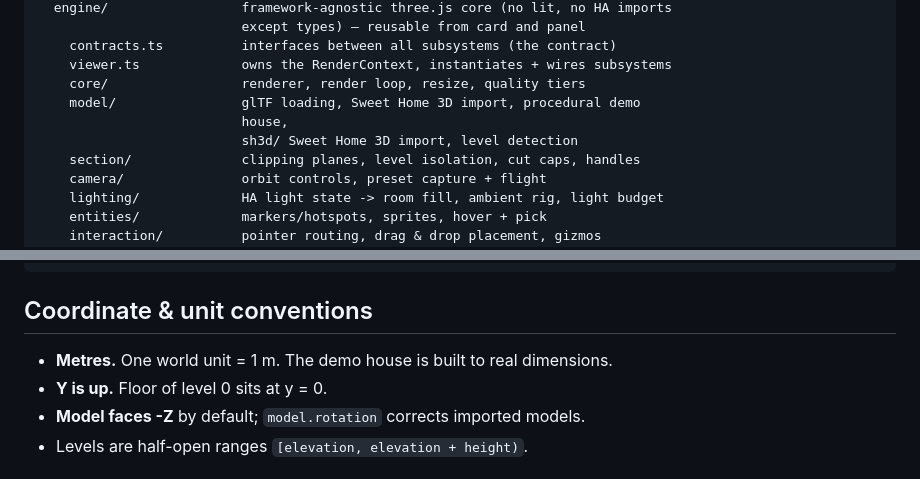
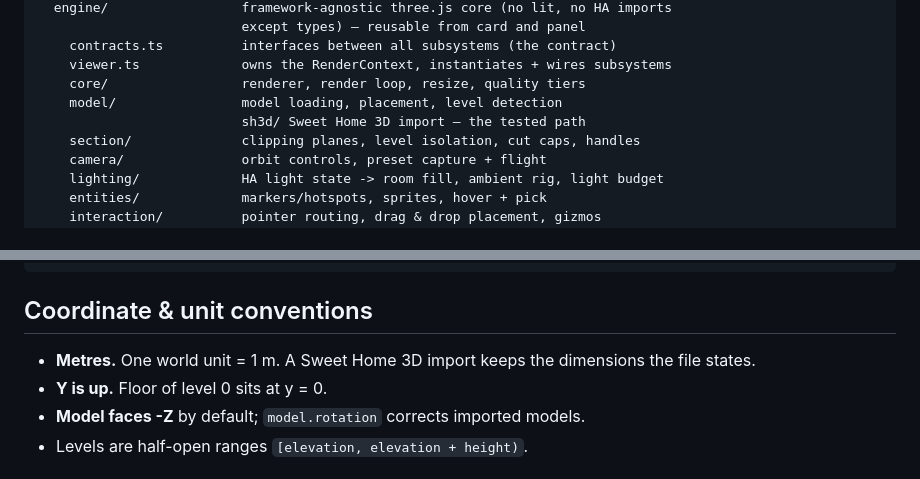
Before and after one commit to PetePete/floorplanhs, a Markdown page: ARCHITECTURE.md, 2 parts joined by grey strips. Drawn GitHub-style.

```diff
--- a/ARCHITECTURE.md
+++ b/ARCHITECTURE.md
@@ -22,9 +22,8 @@ src/
     contracts.ts          interfaces between all subsystems (the contract)
     viewer.ts             owns the RenderContext, instantiates + wires subsystems
     core/                 renderer, render loop, resize, quality tiers
-    model/                glTF loading, Sweet Home 3D import, procedural demo
-                          house,
-                          sh3d/ Sweet Home 3D import, level detection
+    model/                model loading, placement, level detection
+                          sh3d/ Sweet Home 3D import — the tested path
     section/              clipping planes, level isolation, cut caps, handles
     camera/               orbit controls, preset capture + flight
     lighting/             HA light state -> room fill, ambient rig, light budget
@@ -75,7 +74,8 @@ user drag ──► interaction/placement ──► EditIntent ──► card
 
 ## Coordinate & unit conventions
 
-- **Metres.** One world unit = 1 m. The demo house is built to real dimensions.
+- **Metres.** One world unit = 1 m. A Sweet Home 3D import keeps the dimensions
+  the file states.
 - **Y is up.** Floor of level 0 sits at y = 0.
 - **Model faces -Z** by default; `model.rotation` corrects imported models.
 - Levels are half-open ranges `[elevation, elevation + height)`.
```
Also changed, not shown: README.md (+24 -12 lines), docs/troubleshooting.md (+4 -3 lines).
